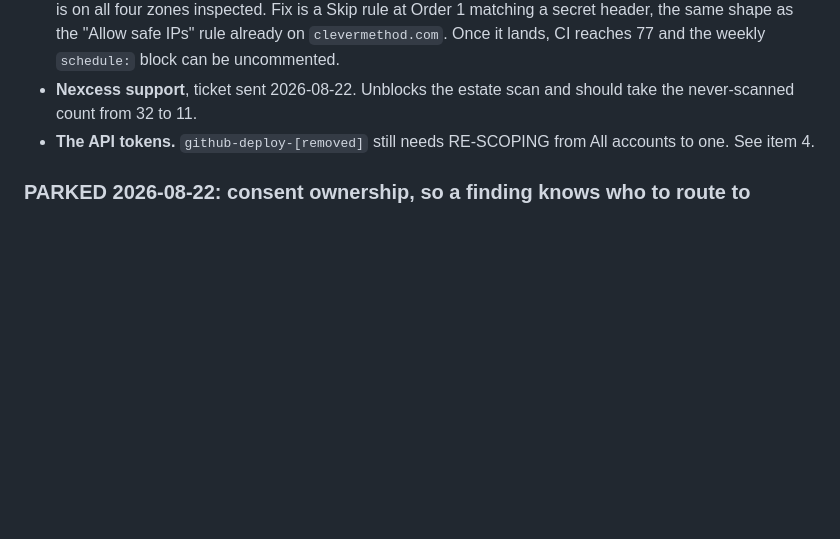
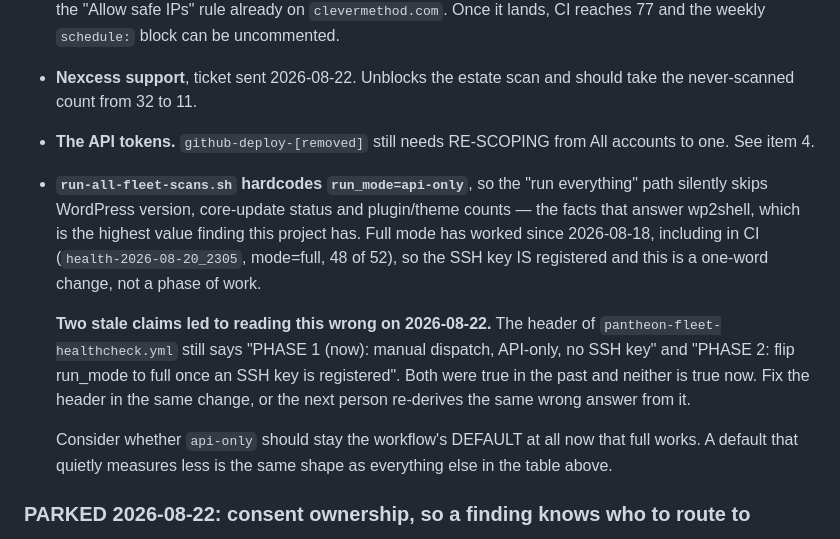
Before and after one commit to dougkasperek/cm-automation, a Markdown page: docs/SESSION-HANDOFF.md, the part around the change. GitHub-like rendering; blank space fills up the shorter version.

Commit message:
Backlog: run-all-fleet-scans.sh forces api-only, and the workflow header lies
Item 20. The 'run everything' script hardcodes run_mode=api-only, so it
skips WordPress version, core-update status and plugin/theme counts --
the facts that answer wp2shell.

I read the workflow header today and told Doug full mode was blocked on
registering an SSH key. The ledger says otherwise: full has run since
2026-08-18, including in CI at 48 of 52 on 2026-08-20. The key is
registered. The header's PHASE 1 / PHASE 2 note was true once and is not
true now, and I took it as current state instead of checking.

Recorded with the stale header named, so the fix includes correcting it
rather than leaving the same wrong answer there for the next reader.

Co-Authored-By: Claude Opus 5 <noreply@anthropic.com>

```diff
--- a/docs/SESSION-HANDOFF.md
+++ b/docs/SESSION-HANDOFF.md
@@ -70,6 +70,24 @@ notes just as hard.
   should take the never-scanned count from 32 to 11.
 - **The API tokens.** `github-deploy-[removed]` still needs RE-SCOPING from All
   accounts to one. See item 4.
+
+- **`run-all-fleet-scans.sh` hardcodes `run_mode=api-only`**, so the "run
+  everything" path silently skips WordPress version, core-update status and
+  plugin/theme counts — the facts that answer wp2shell, which is the highest
+  value finding this project has. Full mode has worked since 2026-08-18,
+  including in CI (`health-2026-08-20_2305`, mode=full, 48 of 52), so the SSH
+  key IS registered and this is a one-word change, not a phase of work.
+
+  **Two stale claims led to reading this wrong on 2026-08-22.** The header of
+  `pantheon-fleet-healthcheck.yml` still says "PHASE 1 (now): manual dispatch,
+  API-only, no SSH key" and "PHASE 2: flip run_mode to full once an SSH key is
+  registered". Both were true in the past and neither is true now. Fix the
+  header in the same change, or the next person re-derives the same wrong
+  answer from it.
+
+  Consider whether `api-only` should stay the workflow's DEFAULT at all now
+  that full works. A default that quietly measures less is the same shape as
+  everything else in the table above.
 
 ### PARKED 2026-08-22: consent ownership, so a finding knows who to route to
 
```
